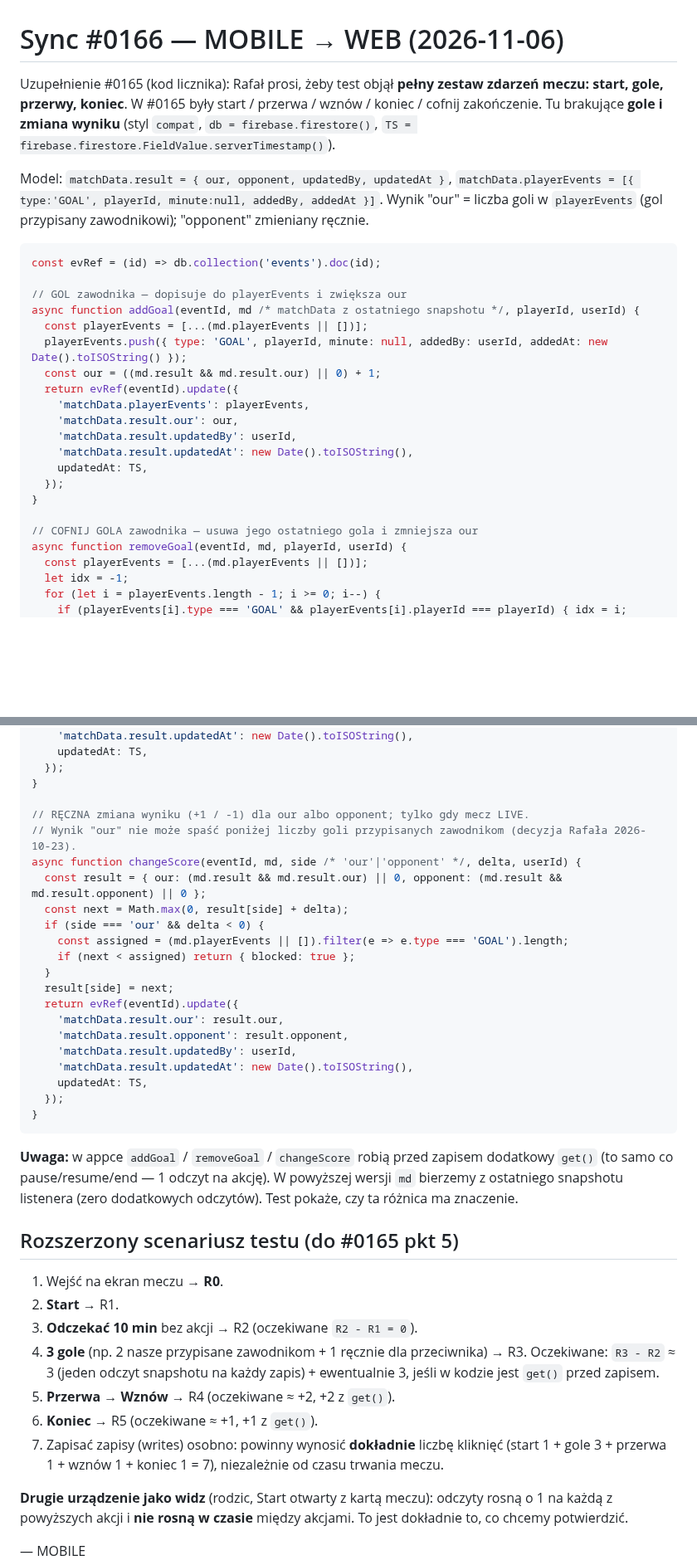
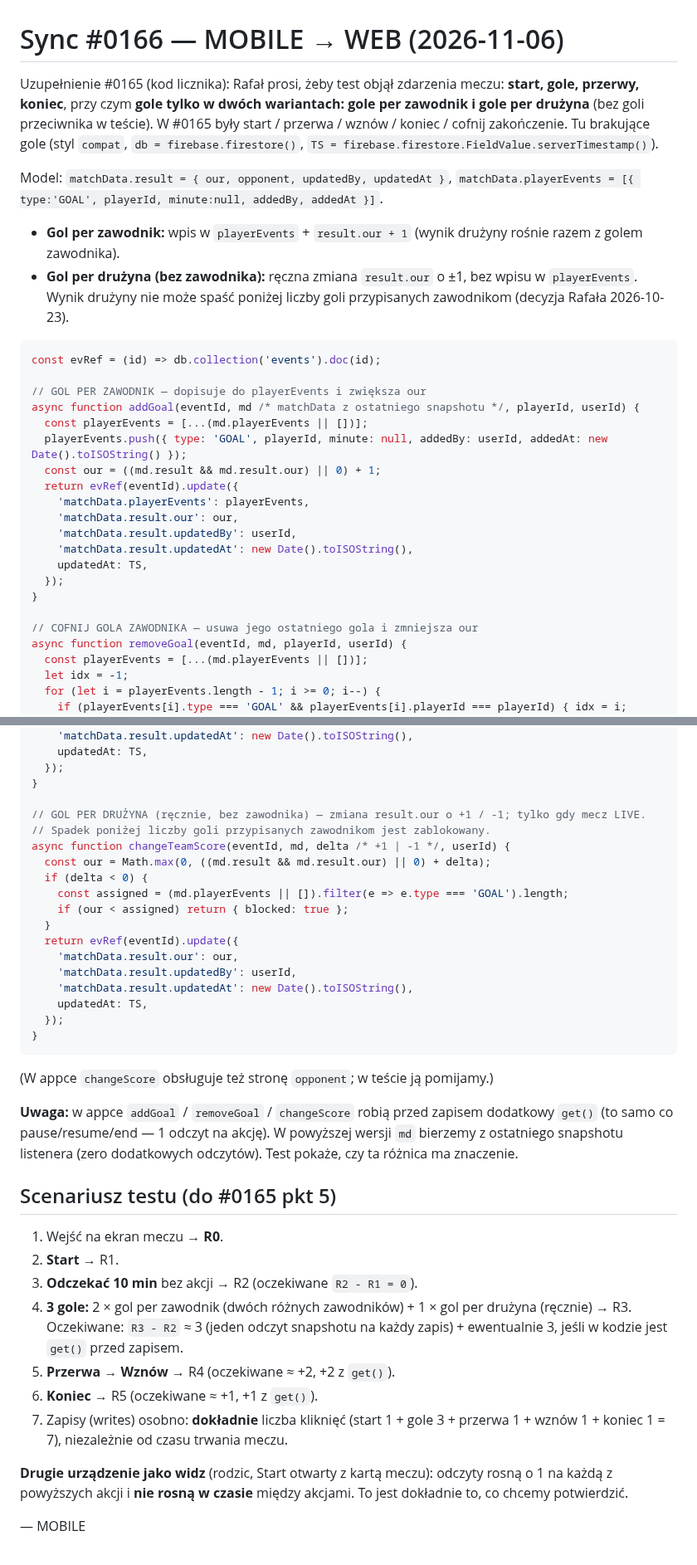
Before and after one commit to xxKlejuxx/coachay-web, a Markdown page: sync/sync_20261106_221500_0166.md, 2 parts joined by grey strips. Shown at 83% size. GitHub-like rendering; blank space fills up the shorter version.

Commit message:
sync #0166: korekta zakresu testu — tylko gole per zawodnik i gole per drużyna

````diff
--- a/sync/sync_20261106_221500_0166.md
+++ b/sync/sync_20261106_221500_0166.md
@@ -1,18 +1,21 @@
 # Sync #0166 — MOBILE → WEB (2026-11-06)
 
-Uzupełnienie #0165 (kod licznika): Rafał prosi, żeby test objął **pełny zestaw zdarzeń meczu:
-start, gole, przerwy, koniec**. W #0165 były start / przerwa / wznów / koniec / cofnij zakończenie.
-Tu brakujące **gole i zmiana wyniku** (styl `compat`, `db = firebase.firestore()`,
-`TS = firebase.firestore.FieldValue.serverTimestamp()`).
+Uzupełnienie #0165 (kod licznika): Rafał prosi, żeby test objął zdarzenia meczu: **start, gole, przerwy,
+koniec**, przy czym **gole tylko w dwóch wariantach: gole per zawodnik i gole per drużyna** (bez goli
+przeciwnika w teście). W #0165 były start / przerwa / wznów / koniec / cofnij zakończenie. Tu brakujące
+gole (styl `compat`, `db = firebase.firestore()`, `TS = firebase.firestore.FieldValue.serverTimestamp()`).
 
 Model: `matchData.result = { our, opponent, updatedBy, updatedAt }`,
 `matchData.playerEvents = [{ type:'GOAL', playerId, minute:null, addedBy, addedAt }]`.
-Wynik "our" = liczba goli w `playerEvents` (gol przypisany zawodnikowi); "opponent" zmieniany ręcznie.
+
+- **Gol per zawodnik:** wpis w `playerEvents` + `result.our + 1` (wynik drużyny rośnie razem z golem zawodnika).
+- **Gol per drużyna (bez zawodnika):** ręczna zmiana `result.our` o ±1, bez wpisu w `playerEvents`.
+  Wynik drużyny nie może spaść poniżej liczby goli przypisanych zawodnikom (decyzja Rafała 2026-10-23).
 
 ```js
 const evRef = (id) => db.collection('events').doc(id);
 
-// GOL zawodnika — dopisuje do playerEvents i zwiększa our
+// GOL PER ZAWODNIK — dopisuje do playerEvents i zwiększa our
 async function addGoal(eventId, md /* matchData z ostatniego snapshotu */, playerId, userId) {
   const playerEvents = [...(md.playerEvents || [])];
   playerEvents.push({ type: 'GOAL', playerId, minute: null, addedBy: userId, addedAt: new Date().toISOString() });
@@ -26,7 +29,7 @@ async function addGoal(eventId, md /* matchData z ostatniego snapshotu */, playe
   });
 }
 
-// COFNIJ GOLA zawodnika — usuwa jego ostatniego gola i zmniejsza our
+// COFNIJ GOLA ZAWODNIKA — usuwa jego ostatniego gola i zmniejsza our
 async function removeGoal(eventId, md, playerId, userId) {
   const playerEvents = [...(md.playerEvents || [])];
   let idx = -1;
@@ -45,19 +48,16 @@ async function removeGoal(eventId, md, playerId, userId) {
   });
 }
 
-// RĘCZNA zmiana wyniku (+1 / -1) dla our albo opponent; tylko gdy mecz LIVE.
-// Wynik "our" nie może spaść poniżej liczby goli przypisanych zawodnikom (decyzja Rafała 2026-10-23).
-async function changeScore(eventId, md, side /* 'our'|'opponent' */, delta, userId) {
-  const result = { our: (md.result && md.result.our) || 0, opponent: (md.result && md.result.opponent) || 0 };
-  const next = Math.max(0, result[side] + delta);
-  if (side === 'our' && delta < 0) {
+// GOL PER DRUŻYNA (ręcznie, bez zawodnika) — zmiana result.our o +1 / -1; tylko gdy mecz LIVE.
+// Spadek poniżej liczby goli przypisanych zawodnikom jest zablokowany.
+async function changeTeamScore(eventId, md, delta /* +1 | -1 */, userId) {
+  const our = Math.max(0, ((md.result && md.result.our) || 0) + delta);
+  if (delta < 0) {
     const assigned = (md.playerEvents || []).filter(e => e.type === 'GOAL').length;
-    if (next < assigned) return { blocked: true };
+    if (our < assigned) return { blocked: true };
   }
-  result[side] = next;
   return evRef(eventId).update({
-    'matchData.result.our': result.our,
-    'matchData.result.opponent': result.opponent,
+    'matchData.result.our': our,
     'matchData.result.updatedBy': userId,
     'matchData.result.updatedAt': new Date().toISOString(),
     updatedAt: TS,
@@ -65,21 +65,24 @@ async function changeScore(eventId, md, side /* 'our'|'opponent' */, delta, user
 }
 ```
 
+(W appce `changeScore` obsługuje też stronę `opponent`; w teście ją pomijamy.)
+
 **Uwaga:** w appce `addGoal` / `removeGoal` / `changeScore` robią przed zapisem dodatkowy `get()` (to
 samo co pause/resume/end — 1 odczyt na akcję). W powyższej wersji `md` bierzemy z ostatniego snapshotu
 listenera (zero dodatkowych odczytów). Test pokaże, czy ta różnica ma znaczenie.
 
-## Rozszerzony scenariusz testu (do #0165 pkt 5)
+## Scenariusz testu (do #0165 pkt 5)
 
 1. Wejść na ekran meczu → **R0**.
 2. **Start** → R1.
 3. **Odczekać 10 min** bez akcji → R2 (oczekiwane `R2 - R1 = 0`).
-4. **3 gole** (np. 2 nasze przypisane zawodnikom + 1 ręcznie dla przeciwnika) → R3.
-   Oczekiwane: `R3 - R2` ≈ 3 (jeden odczyt snapshotu na każdy zapis) + ewentualnie 3, jeśli w kodzie jest
-   `get()` przed zapisem.
+4. **3 gole:** 2 × gol per zawodnik (dwóch różnych zawodników) + 1 × gol per drużyna (ręcznie) → R3.
+   Oczekiwane: `R3 - R2` ≈ 3 (jeden odczyt snapshotu na każdy zapis) + ewentualnie 3, jeśli w kodzie
+   jest `get()` przed zapisem.
 5. **Przerwa** → **Wznów** → R4 (oczekiwane ≈ +2, +2 z `get()`).
 6. **Koniec** → R5 (oczekiwane ≈ +1, +1 z `get()`).
-7. Zapisać zapisy (writes) osobno: powinny wynosić **dokładnie** liczbę kliknięć (start 1 + gole 3 + przerwa 1 + wznów 1 + koniec 1 = 7), niezależnie od czasu trwania meczu.
+7. Zapisy (writes) osobno: **dokładnie** liczba kliknięć (start 1 + gole 3 + przerwa 1 + wznów 1 + koniec 1 = 7),
+   niezależnie od czasu trwania meczu.
 
 **Drugie urządzenie jako widz** (rodzic, Start otwarty z kartą meczu): odczyty rosną o 1 na każdą z
 powyższych akcji i **nie rosną w czasie** między akcjami. To jest dokładnie to, co chcemy potwierdzić.
````
